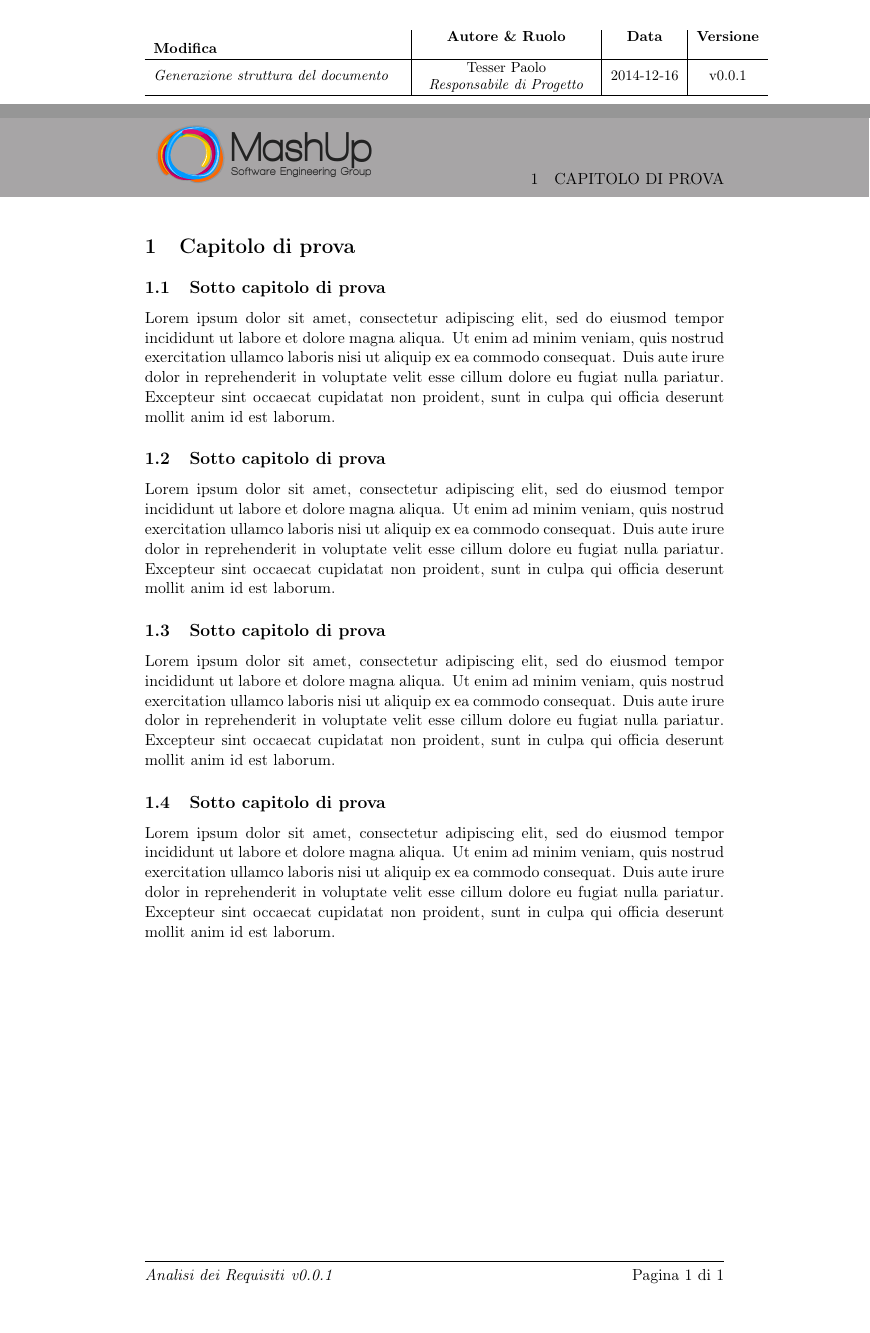
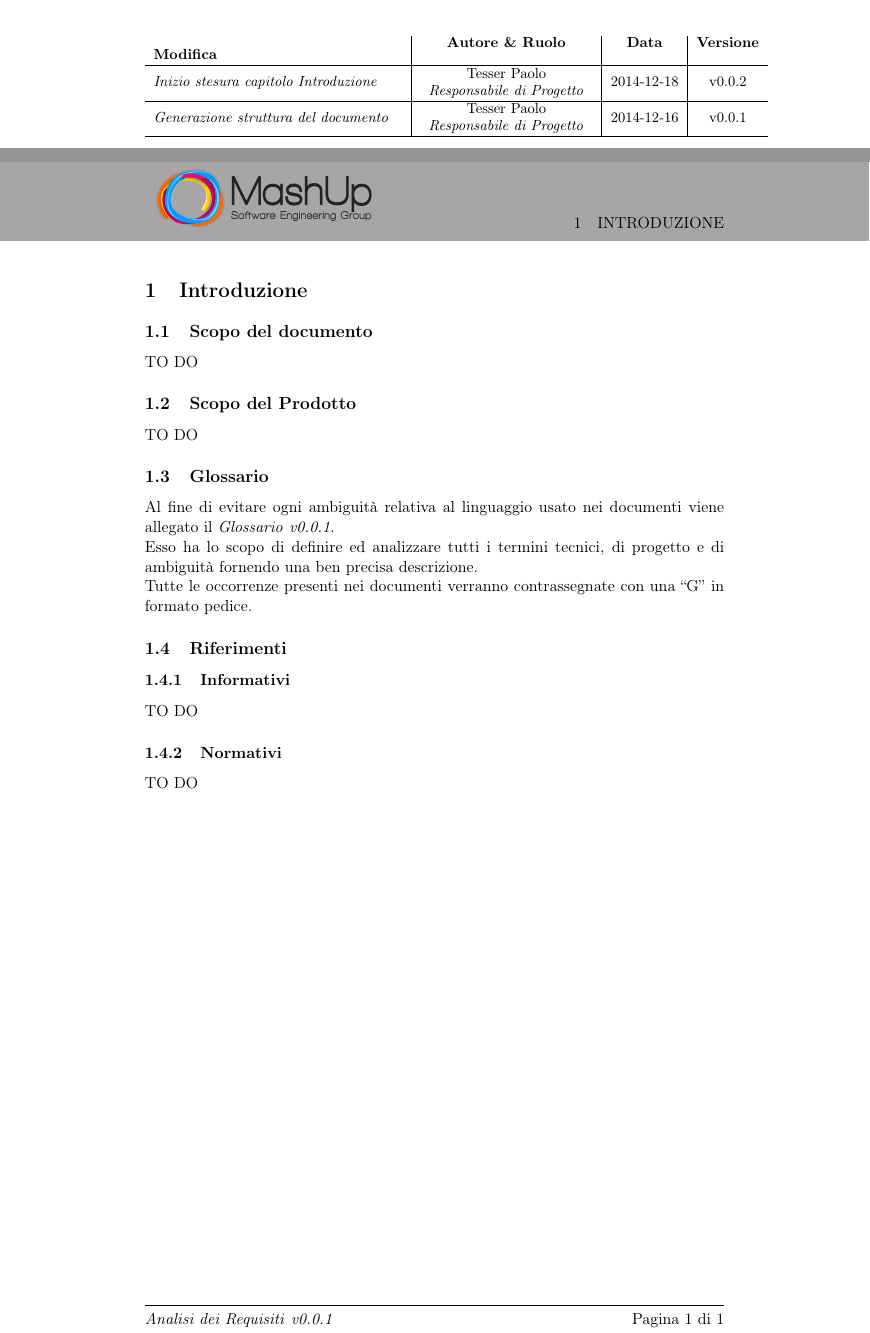
Before and after one commit to FIUP/Documentation-BDSM-App, a LaTeX document (documenti/piano_di_progetto/piano_di_progetto.tex, which reads documenti/piano_di_progetto/content/introduzione.tex, documenti/piano_di_progetto/content/nome_del_capitolo.tex, documenti/piano_di_progetto/doc_to_modify/content_files.tex): two parts of pages 2 and 4 of 4, joined at a grey line, cut so that both start at the same text, the shorter picture padded with empty space. Compiled offline with pdfLaTeX.

Commit message:
Title: inizio stesura cap. introduzione Desc:
Task: Reported in #id_task
Option: [comando da inseririe]

```diff
--- /dev/null
+++ b/documenti/piano_di_progetto/content/introduzione.tex
@@ -0,0 +1,27 @@
+% =================================================================================================
+% File:			introduzione.tex
+% Description:	Defiinisce la sezione relativa all'introduzione del documento
+% Created:		2014/12/17
+% Author:		Tesser Paolo
+% Email:		tesser.paolo@mashup-unipd.it
+% =================================================================================================
+% Modification History:
+% Version		Modifier Date		Change											Author
+% 0.0.1 		2014/12/18 			iniziata stesura capitolo introduzione			Tesser Paolo
+% =================================================================================================
+%
+
+% CONTENUTO DEL CAPITOLO
+
+\section{Introduzione}
+	\subsection{Scopo del documento}
+TO DO
+	\subsection{Scopo del Prodotto}
+TO DO
+	\subsection{Glossario}
+		\glossarioDesc
+	\subsection{Riferimenti}
+		\subsubsection{Informativi}
+TO DO
+		\subsubsection{Normativi}
+TO DO
--- a/documenti/piano_di_progetto/content/nome_del_capitolo.tex
+++ /dev/null
@@ -1,28 +0,0 @@
-% =================================================================================================
-% File:			nome_del_capitolo.tex
-% Description:	Defiinisce la sezione relativa a ...
-% Created:		2014/12/05
-% Author:		Santacatterina Luca
-% Email:		s88.luca@gmail.com
-% =================================================================================================
-% Modification History:
-% Version		Modifier Date		Change											Author
-% 0.0.1 		2014/12/05 			iniziata stesura documento di prova				Luca S.
-% =================================================================================================
-%
-
-% CONTENUTO DEL CAPITOLO
-
-\section{Capitolo di prova}
-
-\subsection{Sotto capitolo di prova}
-Lorem ipsum dolor sit amet, consectetur adipiscing elit, sed do eiusmod tempor incididunt ut labore et dolore magna aliqua. Ut enim ad minim veniam, quis nostrud exercitation ullamco laboris nisi ut aliquip ex ea commodo consequat. Duis aute irure dolor in reprehenderit in voluptate velit esse cillum dolore eu fugiat nulla pariatur. Excepteur sint occaecat cupidatat non proident, sunt in culpa qui officia deserunt mollit anim id est laborum.
-
-\subsection{Sotto capitolo di prova}
-Lorem ipsum dolor sit amet, consectetur adipiscing elit, sed do eiusmod tempor incididunt ut labore et dolore magna aliqua. Ut enim ad minim veniam, quis nostrud exercitation ullamco laboris nisi ut aliquip ex ea commodo consequat. Duis aute irure dolor in reprehenderit in voluptate velit esse cillum dolore eu fugiat nulla pariatur. Excepteur sint occaecat cupidatat non proident, sunt in culpa qui officia deserunt mollit anim id est laborum.
-
-\subsection{Sotto capitolo di prova}
-Lorem ipsum dolor sit amet, consectetur adipiscing elit, sed do eiusmod tempor incididunt ut labore et dolore magna aliqua. Ut enim ad minim veniam, quis nostrud exercitation ullamco laboris nisi ut aliquip ex ea commodo consequat. Duis aute irure dolor in reprehenderit in voluptate velit esse cillum dolore eu fugiat nulla pariatur. Excepteur sint occaecat cupidatat non proident, sunt in culpa qui officia deserunt mollit anim id est laborum.
-
-\subsection{Sotto capitolo di prova}
-Lorem ipsum dolor sit amet, consectetur adipiscing elit, sed do eiusmod tempor incididunt ut labore et dolore magna aliqua. Ut enim ad minim veniam, quis nostrud exercitation ullamco laboris nisi ut aliquip ex ea commodo consequat. Duis aute irure dolor in reprehenderit in voluptate velit esse cillum dolore eu fugiat nulla pariatur. Excepteur sint occaecat cupidatat non proident, sunt in culpa qui officia deserunt mollit anim id est laborum.
--- a/documenti/piano_di_progetto/doc_to_modify/content_files.tex
+++ b/documenti/piano_di_progetto/doc_to_modify/content_files.tex
@@ -13,4 +13,4 @@
 
 % DEFINIZIONE DEI CONTENUTI DEL DOCUMENTO
 
-\input{./content/nome_del_capitolo}
+\input{./content/introduzione} \clearpage \newpage
--- a/documenti/piano_di_progetto/doc_to_modify/history.tex
+++ b/documenti/piano_di_progetto/doc_to_modify/history.tex
@@ -21,6 +21,12 @@
 		\label{tab:history}
 		\textbf{Modifica} & \textbf{Autore \& Ruolo} & \textbf{Data} & \textbf{Versione} \\
 		\hline
+		\emph{Inizio stesura capitolo Introduzione} &
+			\begin{tabular}[c]{c c}
+				Tesser Paolo \\
+				\emph{Responsabile di Progetto} \\
+		\end{tabular} & 2014-12-18 & v0.0.2 \\
+		\hline
 		\emph{Generazione struttura del documento} &
 			\begin{tabular}[c]{c c}
 				Tesser Paolo \\
```
Also changed, not shown: documenti/piano_di_progetto/piano_di_progetto.pdf, documenti/piano_di_progetto/doc_to_modify/history.tex (2 more changed lines).
